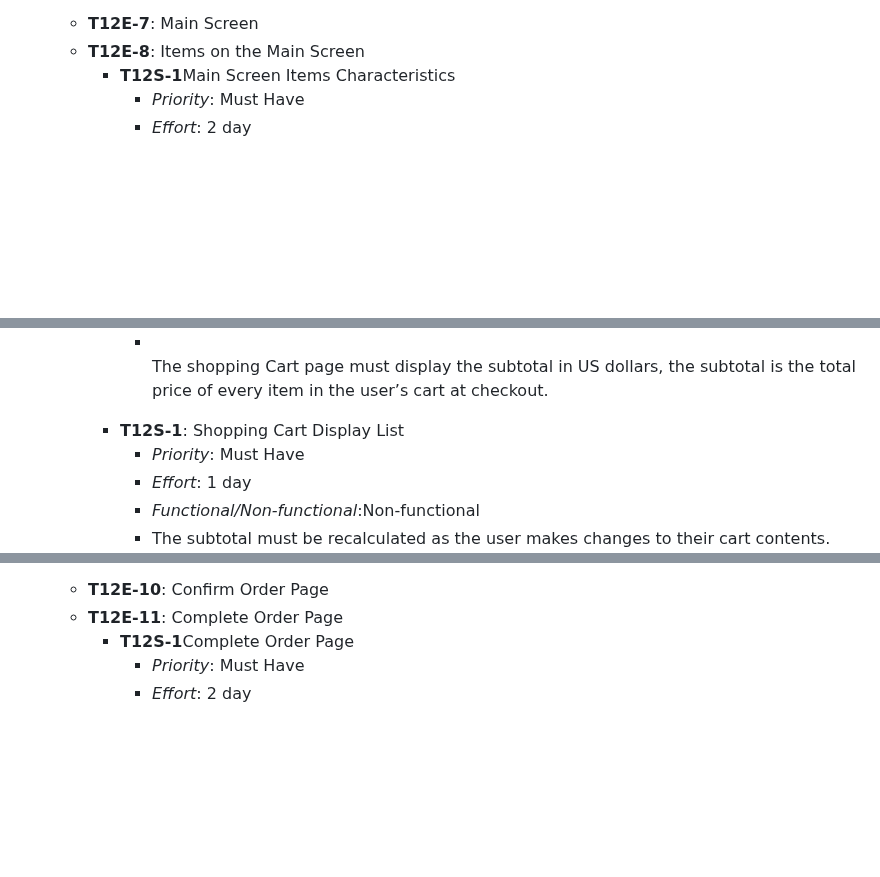
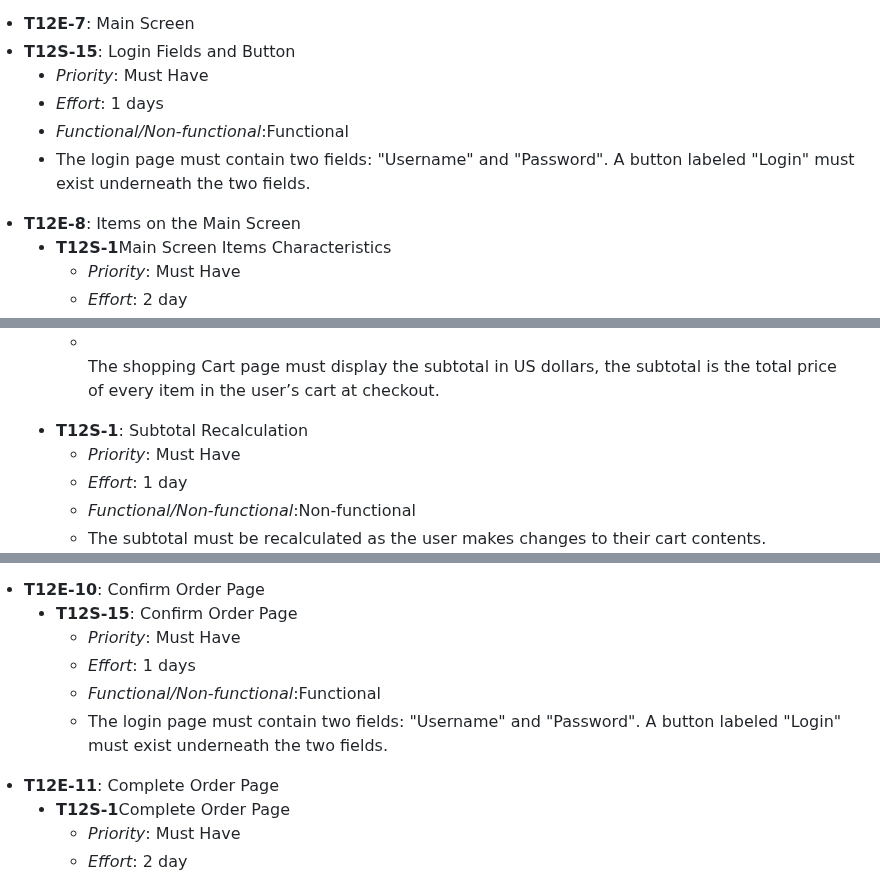
Before and after one commit to Krogers48/swe-3313-fall-2025-team-12, a Markdown page: requirements/README.md, 3 parts joined by grey strips. Rendered like a GitHub page; blank space fills up the shorter version.

Commit message:
Fix Indentations

```diff
--- a/requirements/README.md
+++ b/requirements/README.md
@@ -135,4 +137,12 @@
       <li><strong>T12E-7</strong>: Main Screen</li>
+          <li><strong>T12S-15</strong>: Login Fields and Button</li>
+                      <ul>
+                          <li><em>Priority</em>: Must Have</li>
+                          <li><em>Effort</em>: 1 days</li>
+                          <li><em>Functional/Non-functional</em>:Functional</li>
+                          <li>The login page must contain two fields: "Username" and "Password". A button labeled "Login" must exist underneath the two fields.</li>
+                      </ul>
+              </ul>
       <li><strong>T12E-8</strong>: Items on the Main Screen</li>
             <ul>
             <li><strong>T12S-1</strong>Main Screen Items Characteristics</li>
@@ -194,7 +204,7 @@
                           <li><em>Functional/Non-functional</em>:Functional</li>
                           <li></li> The shopping Cart page must display the subtotal in US dollars, the subtotal is the total price of every item in the user’s cart at checkout.</li>
                       </ul>
-                  <li><strong>T12S-1</strong>: Shopping Cart Display List</li>
+                  <li><strong>T12S-1</strong>: Subtotal Recalculation</li>
                     <ul>
                           <li><em>Priority</em>: Must Have</li>
                           <li><em>Effort</em>: 1 day</li>
@@ -217,6 +227,15 @@
                         </ul>
       </ul>
       <li><strong>T12E-10</strong>: Confirm Order Page</li>
+            <ul>
+                  <li><strong>T12S-15</strong>: Confirm Order Page</li>
+                      <ul>
+                          <li><em>Priority</em>: Must Have</li>
+                          <li><em>Effort</em>: 1 days</li>
+                          <li><em>Functional/Non-functional</em>:Functional</li>
+                          <li>The login page must contain two fields: "Username" and "Password". A button labeled "Login" must exist underneath the two fields.</li>
+                      </ul>
+              </ul>
       <li><strong>T12E-11</strong>: Complete Order Page</li>
             <ul>
                   <li><strong>T12S-1</strong>Complete Order Page</li>
```
Also changed, not shown: other parts of requirements/README.md (+10 -2 lines).
